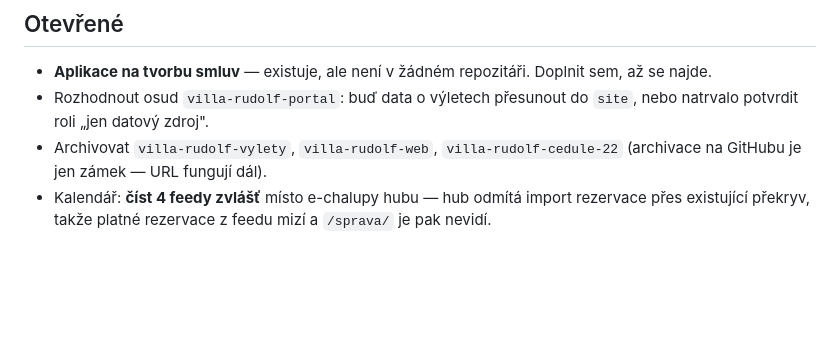
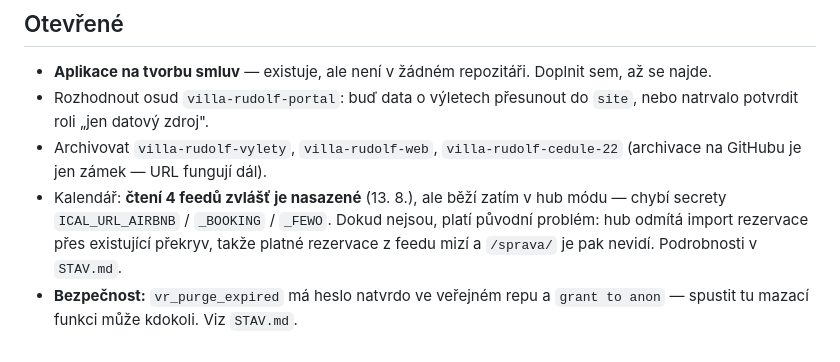
Before and after one commit to pavelkubiznak/villa-rudolf-site, a Markdown page: MAPA-SYSTEMU.md, the part around the change. Drawn GitHub-style; blank space fills up the shorter version.

```diff
--- a/MAPA-SYSTEMU.md
+++ b/MAPA-SYSTEMU.md
@@ -73,5 +73,9 @@ Aktualizováno: 13. 8. 2026
   potvrdit roli „jen datový zdroj".
 - Archivovat `villa-rudolf-vylety`, `villa-rudolf-web`, `villa-rudolf-cedule-22`
   (archivace na GitHubu je jen zámek — URL fungují dál).
-- Kalendář: **číst 4 feedy zvlášť** místo e-chalupy hubu — hub odmítá import rezervace přes
-  existující překryv, takže platné rezervace z feedu mizí a `/sprava/` je pak nevidí.
+- Kalendář: **čtení 4 feedů zvlášť je nasazené** (13. 8.), ale běží zatím v hub módu — chybí
+  secrety `ICAL_URL_AIRBNB` / `_BOOKING` / `_FEWO`. Dokud nejsou, platí původní problém: hub
+  odmítá import rezervace přes existující překryv, takže platné rezervace z feedu mizí
+  a `/sprava/` je pak nevidí. Podrobnosti v `STAV.md`.
+- **Bezpečnost:** `vr_purge_expired` má heslo natvrdo ve veřejném repu a `grant to anon` —
+  spustit tu mazací funkci může kdokoli. Viz `STAV.md`.
```
Also changed, not shown: STAV.md (+46 -17 lines).
